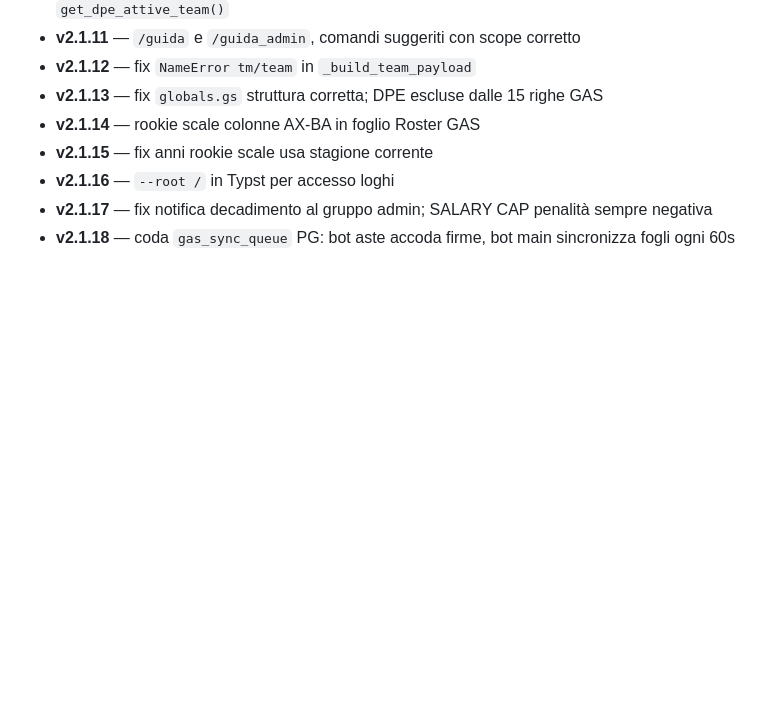
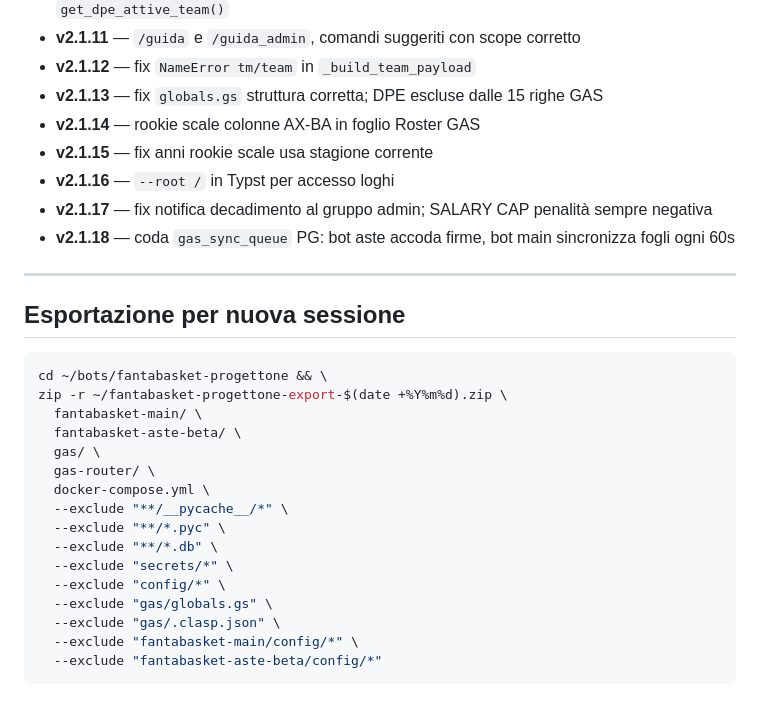
Before and after one commit to alfalconetti/fantabasket-progettone, a Markdown page: fantabasket-main/MIGRATION.md, the part around the change. GitHub-like rendering; blank space fills up the shorter version.

Commit message:
v2.1.18a: aggiunge comando export sessione in MIGRATION.md

````diff
--- a/fantabasket-main/MIGRATION.md
+++ b/fantabasket-main/MIGRATION.md
@@ -246,3 +246,26 @@ Novità v2.0.31–v2.0.38:
 - **v2.1.16** — `--root /` in Typst per accesso loghi
 - **v2.1.17** — fix notifica decadimento al gruppo admin; SALARY CAP penalità sempre negativa
 - **v2.1.18** — coda `gas_sync_queue` PG: bot aste accoda firme, bot main sincronizza fogli ogni 60s
+
+---
+
+## Esportazione per nuova sessione
+
+```bash
+cd ~/bots/fantabasket-progettone && \
+zip -r ~/fantabasket-progettone-export-$(date +%Y%m%d).zip \
+  fantabasket-main/ \
+  fantabasket-aste-beta/ \
+  gas/ \
+  gas-router/ \
+  docker-compose.yml \
+  --exclude "**/__pycache__/*" \
+  --exclude "**/*.pyc" \
+  --exclude "**/*.db" \
+  --exclude "secrets/*" \
+  --exclude "config/*" \
+  --exclude "gas/globals.gs" \
+  --exclude "gas/.clasp.json" \
+  --exclude "fantabasket-main/config/*" \
+  --exclude "fantabasket-aste-beta/config/*"
+```
````
